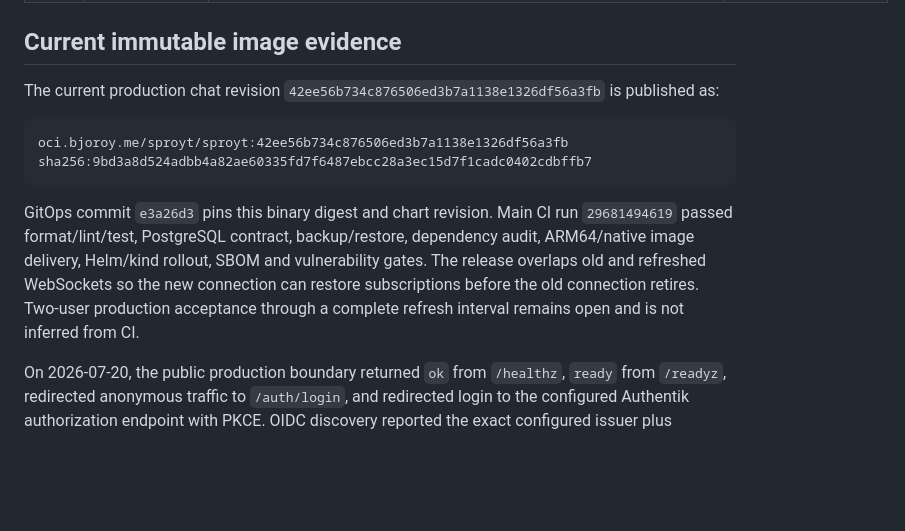
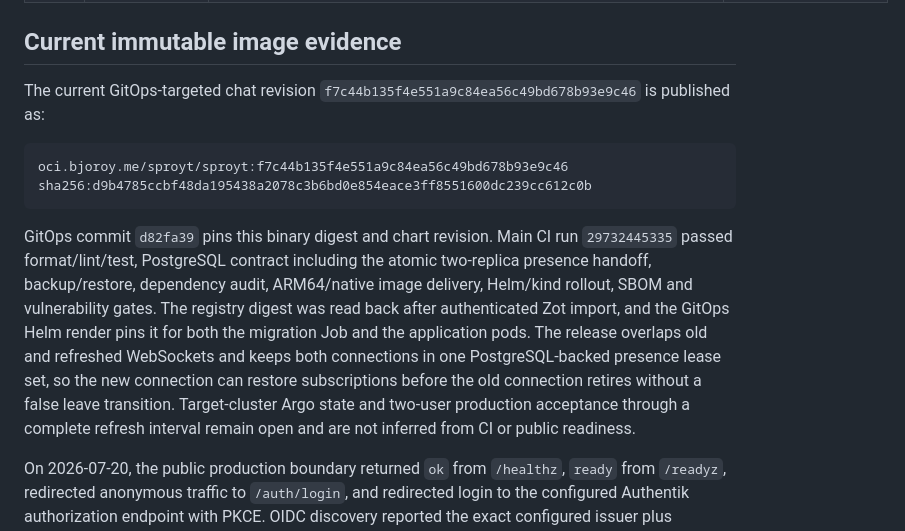
Before and after one commit to hbjoroy/sproyt, a Markdown page: docs/roadmap-status.md, the part around the change. Drawn GitHub-style; blank space fills up the shorter version.

Commit message:
Record distributed presence release

````diff
--- a/docs/roadmap-status.md
+++ b/docs/roadmap-status.md
@@ -34,21 +34,26 @@ gate has been signed off in the target environment.
 
 ## Current immutable image evidence
 
-The current production chat revision
-`42ee56b734c876506ed3b7a1138e1326df56a3fb` is published as:
+The current GitOps-targeted chat revision
+`f7c44b135f4e551a9c84ea56c49bd678b93e9c46` is published as:
 
 ```text
-oci.bjoroy.me/sproyt/sproyt:42ee56b734c876506ed3b7a1138e1326df56a3fb
-sha256:9bd3a8d524adbb4a82ae60335fd7f6487ebcc28a3ec15d7f1cadc0402cdbffb7
+oci.bjoroy.me/sproyt/sproyt:f7c44b135f4e551a9c84ea56c49bd678b93e9c46
+sha256:d9b4785ccbf48da195438a2078c3b6bd0e854eace3ff8551600dc239cc612c0b
 ```
 
-GitOps commit `e3a26d3` pins this binary digest and chart revision. Main CI run
-`29681494619` passed format/lint/test, PostgreSQL contract, backup/restore,
+GitOps commit `d82fa39` pins this binary digest and chart revision. Main CI run
+`29732445335` passed format/lint/test, PostgreSQL contract including the atomic
+two-replica presence handoff, backup/restore,
 dependency audit, ARM64/native image delivery, Helm/kind rollout, SBOM and
-vulnerability gates. The release overlaps old and refreshed WebSockets so the
-new connection can restore subscriptions before the old connection retires.
-Two-user production acceptance through a complete refresh interval remains
-open and is not inferred from CI.
+vulnerability gates. The registry digest was read back after authenticated Zot
+import, and the GitOps Helm render pins it for both the migration Job and the
+application pods. The release overlaps old and refreshed WebSockets and keeps
+both connections in one PostgreSQL-backed presence lease set, so the new
+connection can restore subscriptions before the old connection retires without
+a false leave transition. Target-cluster Argo state and two-user production
+acceptance through a complete refresh interval remain open and are not inferred
+from CI or public readiness.
 
 On 2026-07-20, the public production boundary returned `ok` from `/healthz`,
 `ready` from `/readyz`, redirected anonymous traffic to `/auth/login`, and
````
